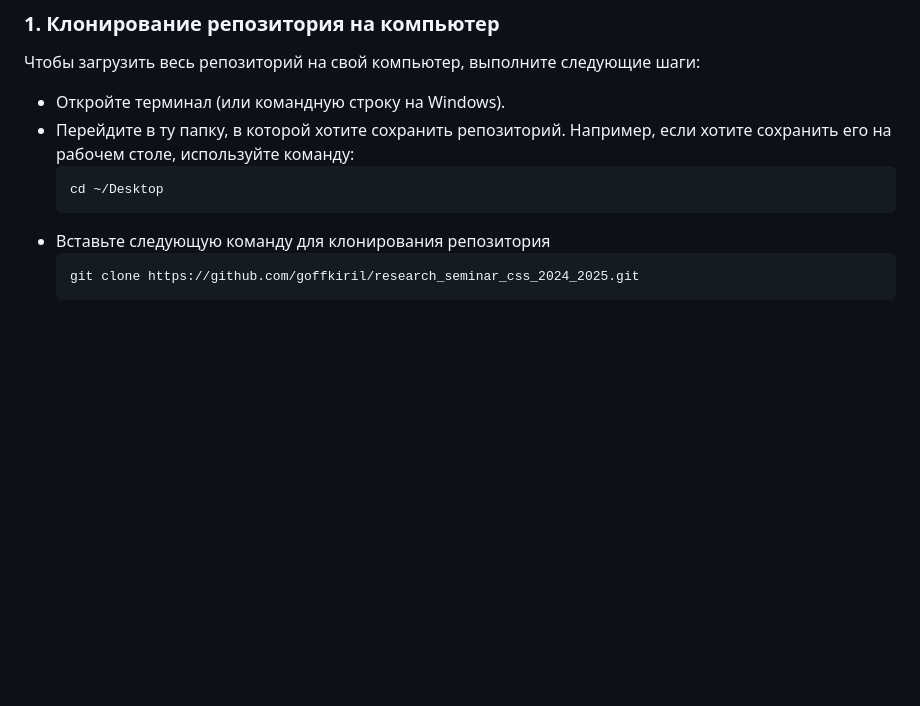
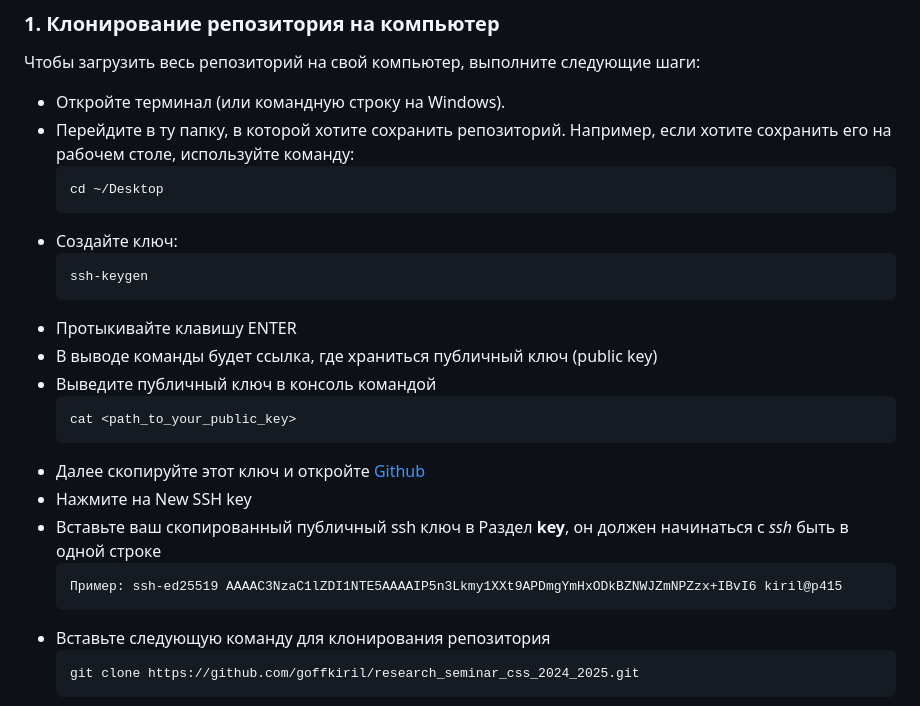
Before and after one commit to CSS-Reaserch-Seminar/research_seminar_css_2024_2025, a Markdown page: README.md, the part around the change. Rendered like a GitHub page; blank space fills up the shorter version.

Commit message:
Инфа про ssh ключ

````diff
--- a/README.md
+++ b/README.md
@@ -31,10 +31,26 @@
 Чтобы загрузить весь репозиторий на свой компьютер, выполните следующие шаги:
 
 - Откройте терминал (или командную строку на Windows).
--  Перейдите в ту папку, в которой хотите сохранить репозиторий. Например, если хотите сохранить его на рабочем столе, используйте команду:
-   ```bash
-   cd ~/Desktop
-   ```
+- Перейдите в ту папку, в которой хотите сохранить репозиторий. Например, если хотите сохранить его на рабочем столе, используйте команду:
+  ```bash
+  cd ~/Desktop
+  ```
+- Создайте ключ:
+  ```bash
+  ssh-keygen
+  ```
+- Протыкивайте клавишу ENTER
+- В выводе команды будет ссылка, где храниться публичный ключ (public key)
+- Выведите публичный ключ в консоль командой
+  ```bash
+  cat <path_to_your_public_key>
+  ```
+- Далее скопируйте этот ключ и откройте [Github](https://github.com/settings/keys)
+- Нажмите на New SSH key
+- Вставьте ваш скопированный публичный ssh ключ в Раздел **key**, он должен начинаться с *ssh* быть в одной строке
+  ```bash
+  Пример: ssh-ed25519 AAAAC3NzaC1lZDI1NTE5AAAAIP5n3Lkmy1XXt9APDmgYmHxODkBZNWJZmNPZzx+IBvI6 kiril@p415
+  ```
 - Вставьте следующую команду для клонирования репозитория
    ```bash
    git clone https://github.com/goffkiril/research_seminar_css_2024_2025.git
````
